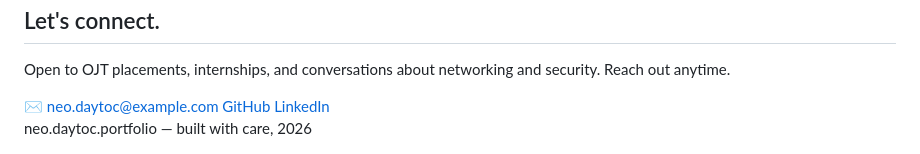
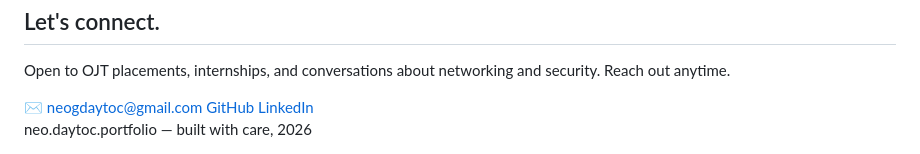
Before and after one commit to KaiserGraytoc-cmd/KaiserPortfolio.github.io, a Markdown page: README.md, the part around the change. GitHub-like rendering.

Commit message:
Update email contact in README.md
Mynameiskai

```diff
--- a/README.md
+++ b/README.md
@@ -575,7 +575,7 @@ footer .dot{color:var(--accent);}
     <h2>Let's connect.</h2>
     <p class="lede2">Open to OJT placements, internships, and conversations about networking and security. Reach out anytime.</p>
     <div class="links">
-      <a href="mailto:neo.daytoc@example.com">✉ neo.daytoc@example.com</a>
+      <a href="mailto:neogdaytoc@gmail.com">✉ neogdaytoc@gmail.com</a>
       <a href="#">GitHub</a>
       <a href="#">LinkedIn</a>
     </div>
```
